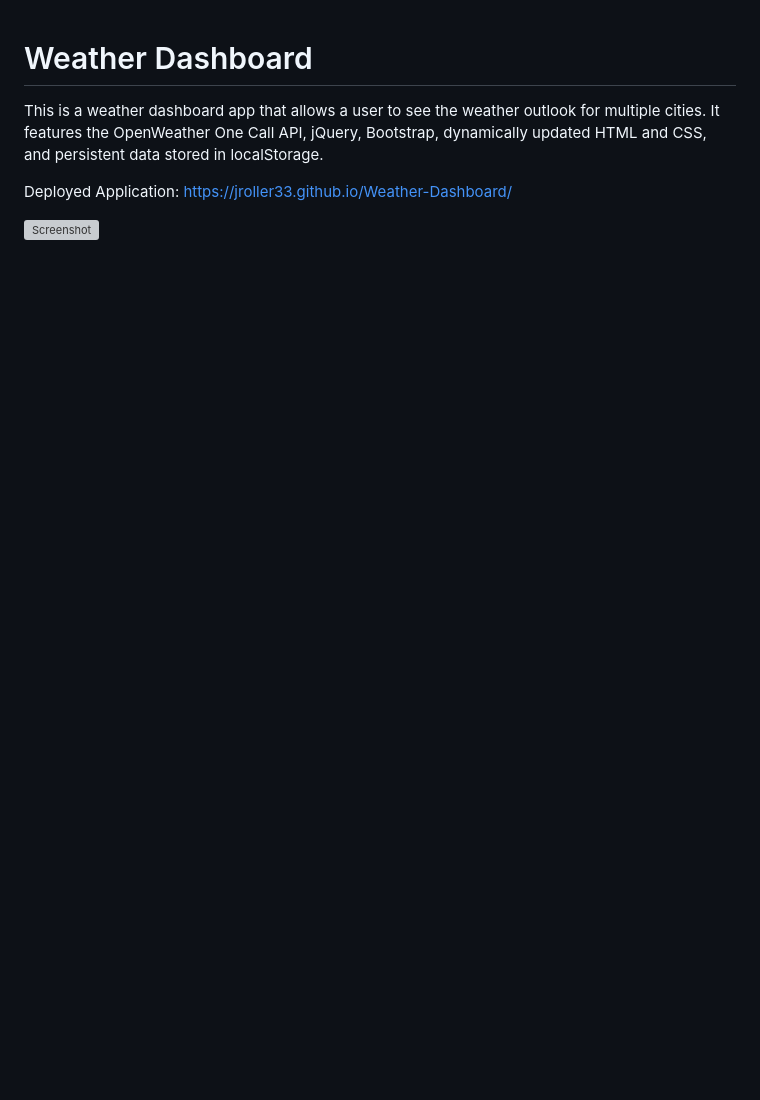
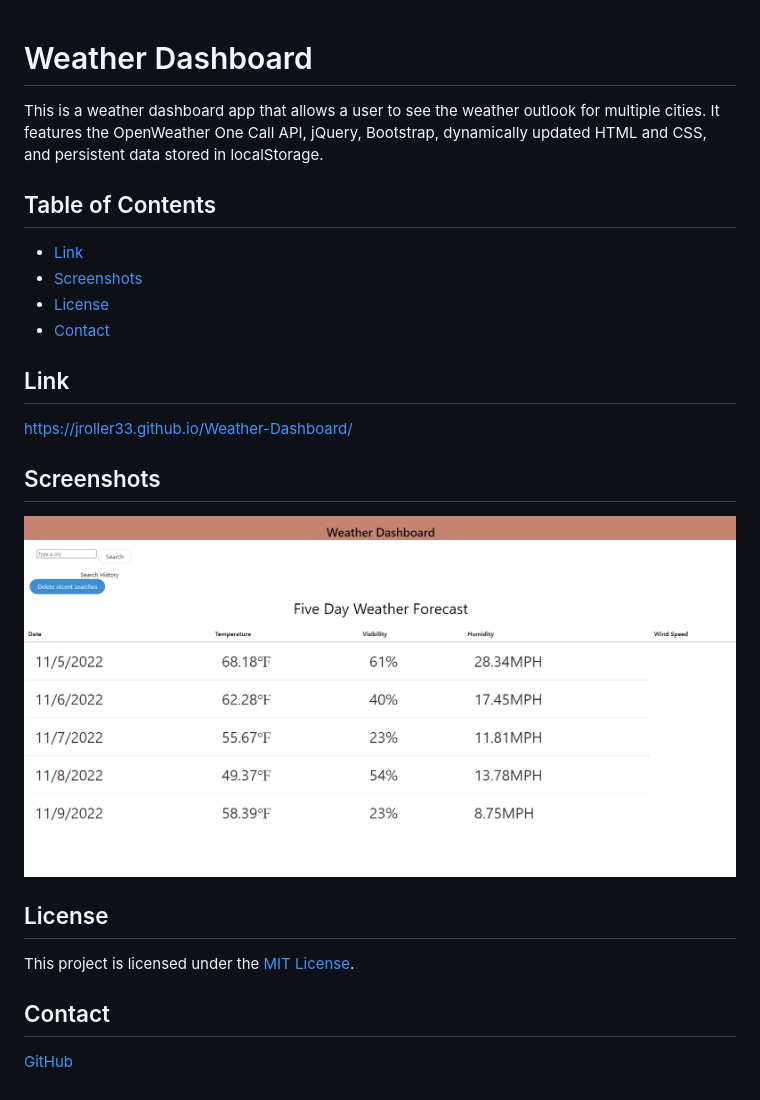
Before and after one commit to jroller33/Weather-Dashboard, a Markdown page: README.md, the part around the change. GitHub-like rendering; pictures changed too: assets/ss1.png (added); blank space fills up the shorter version; grey boxes are pictures that could not be loaded.

```diff
--- a/README.md
+++ b/README.md
@@ -2,6 +2,25 @@
 This is a weather dashboard app that allows a user to see the weather outlook for multiple cities.
 It features the OpenWeather One Call API, jQuery, Bootstrap, dynamically updated HTML and CSS, and persistent data stored in localStorage.
 
-Deployed Application: https://jroller33.github.io/Weather-Dashboard/
 
-![Screenshot](./assets/screenshot.png "Screenshot")
+## Table of Contents
+- [Link](#link)
+- [Screenshots](#screenshots)
+- [License](#license)
+- [Contact](#contact)
+
+
+## Link
+https://jroller33.github.io/Weather-Dashboard/
+
+## Screenshots
+
+![Screenshot](./assets/ss1.png)
+
+
+
+## License
+This project is licensed under the [MIT License](https://www.mit.edu/~amini/LICENSE.md).
+
+## Contact
+[GitHub](https://github.com/jroller33)
```
Also changed, not shown: 1 other file.
